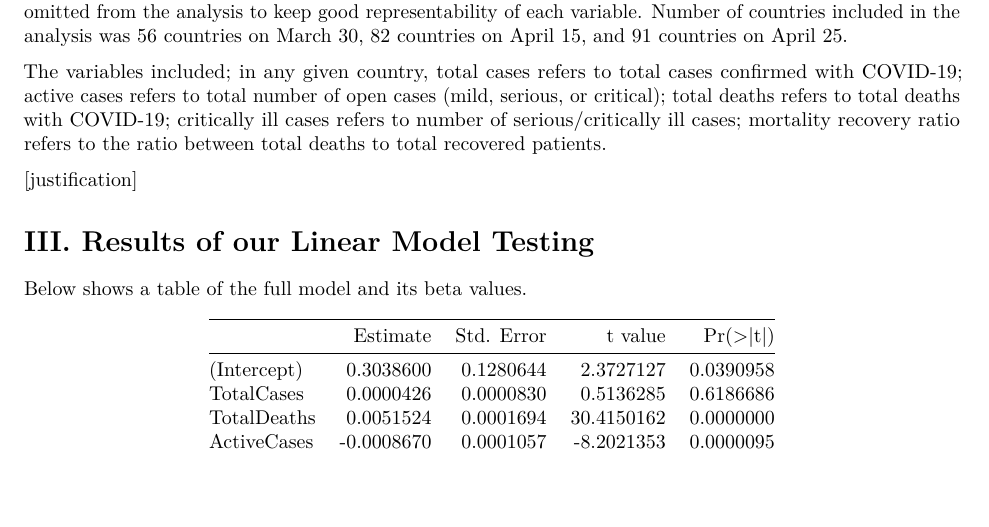
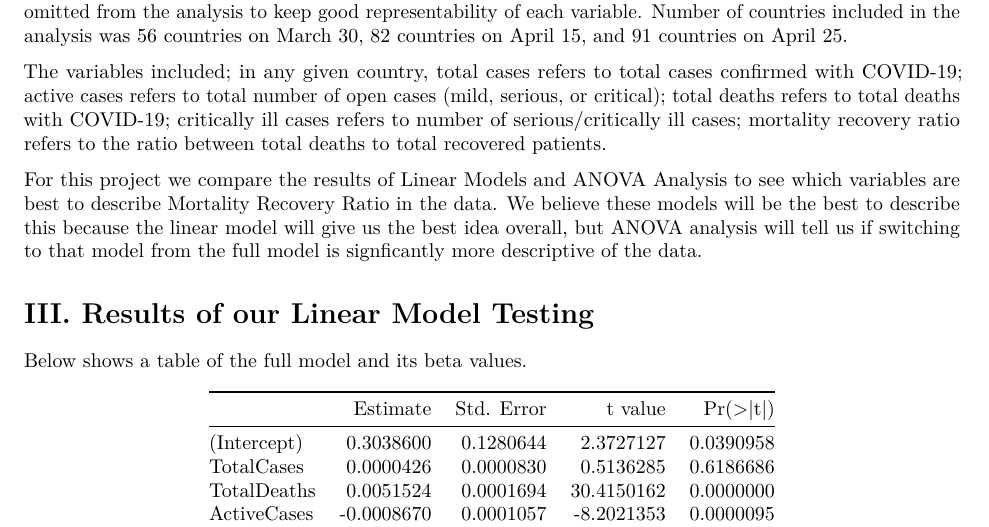
Before and after one commit to cmdecesaris/135-Project-1, an R Markdown document (STA 135 - Final Project.Rmd): part of page 2 of 4, cut so that both start at the same text, the shorter picture padded with empty space. Rendered offline with R 4.5, knitr and Pandoc, then LaTeX, with nearby package versions.

Commit message:
model desc

````diff
--- a/STA 135 - Final Project.Rmd
+++ b/STA 135 - Final Project.Rmd
@@ -39,7 +39,7 @@ to total number of open cases (mild, serious, or critical); total deaths refers
 cases refers to number of serious/critically ill cases; mortality recovery ratio refers to the ratio between total deaths to total
 recovered patients.
 
-[justification]
+For this project we compare the results of Linear Models and ANOVA Analysis to see which variables are best to describe Mortality Recovery Ratio in the data. We believe these models will be the best to describe this because the linear model will give us the best idea overall, but ANOVA analysis will tell us if switching to that model from the full model is signficantly more descriptive of the data.
 
 # III. Results of our Linear Model Testing
 ```{r, results='hide'}
````
Also changed, not shown: STA-135---Final-Project.pdf.
